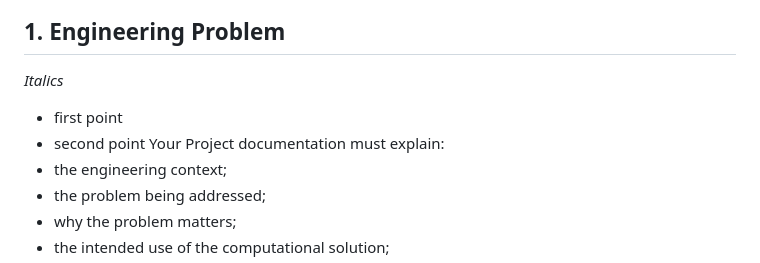
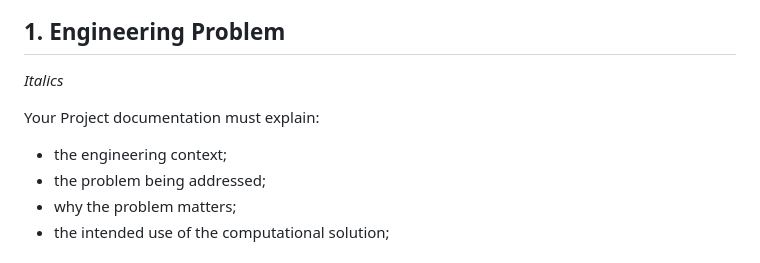
Before and after one commit to jhee0138/MMA3001-Project, a Markdown page: README.md, the part around one of its changes. GitHub-like rendering.

Commit message:
Format bullet points in README for clarity

```diff
--- a/README.md
+++ b/README.md
@@ -4,8 +4,7 @@
 
 *Italics*
 
-* first point
-* second point
+
 Your Project documentation must explain:
 * the engineering context;
 * the problem being addressed;
```
Also changed, not shown: other parts of README.md (+34 -34 lines).
